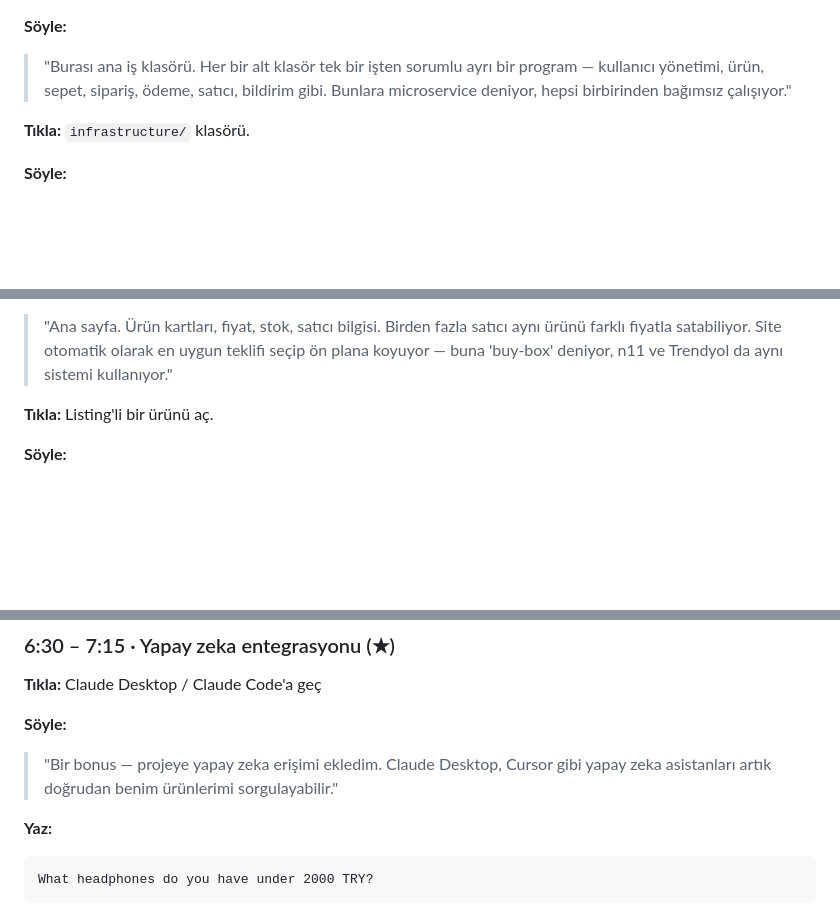
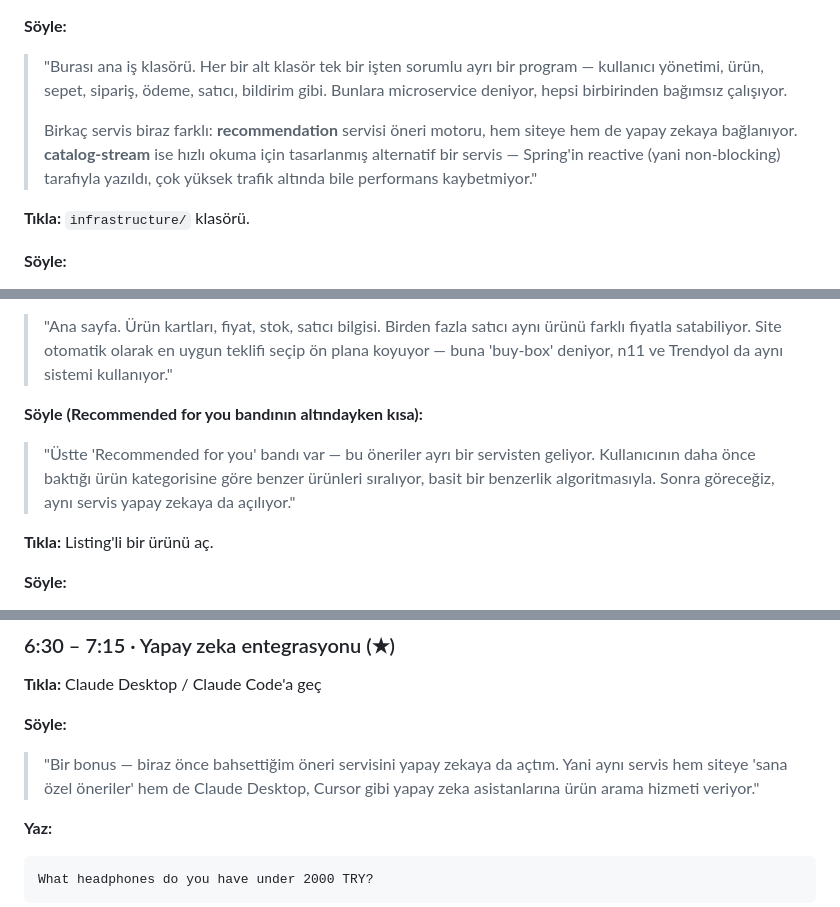
Before and after one commit to eaaslan/springboot-ecommerce, a Markdown page: docs/demo/SCRIPT.md, 3 parts joined by grey strips. GitHub-like rendering; blank space fills up the shorter version.

Commit message:
docs(demo): brief mentions of recommendation-service + reactive layer
Three short additions, no extra time budget on the 10-min total:

1. Customer flow (1:30): one sentence under the 'Recommended for you' strip
   explaining that the recommendations come from a separate service with a
   simple similarity algorithm + foreshadowing the AI mention later.

2. AI section (6:30): tighten the framing — 'biraz önce bahsettiğim öneri
   servisini yapay zekaya da açtım' so the recorder explicitly ties the MCP
   demo back to the regular catalog rec strip the viewer just saw. One
   service powering both UI and AI is the wow.

3. Project structure (0:20): mention recommendation + catalog-stream by name
   with one sentence each — 'recommendation öneri motoru, hem siteye hem
   yapay zekaya bağlanıyor', 'catalog-stream Spring'in reactive tarafıyla
   yazıldı, yüksek trafik altında performans kaybetmiyor'. Avoids tech jargon
   beyond 'reactive (yani non-blocking)' so the audience understands the
   trade-off without needing WebFlux/R2DBC vocabulary.

````diff
--- a/docs/demo/SCRIPT.md
+++ b/docs/demo/SCRIPT.md
@@ -66,7 +66,13 @@ olsun.
 > "Burası ana iş klasörü. Her bir alt klasör tek bir işten sorumlu ayrı
 > bir program — kullanıcı yönetimi, ürün, sepet, sipariş, ödeme, satıcı,
 > bildirim gibi. Bunlara microservice deniyor, hepsi birbirinden
-> bağımsız çalışıyor."
+> bağımsız çalışıyor.
+>
+> Birkaç servis biraz farklı: **recommendation** servisi öneri motoru,
+> hem siteye hem de yapay zekaya bağlanıyor. **catalog-stream** ise hızlı
+> okuma için tasarlanmış alternatif bir servis — Spring'in reactive (yani
+> non-blocking) tarafıyla yazıldı, çok yüksek trafik altında bile
+> performans kaybetmiyor."
 
 **Tıkla:** `infrastructure/` klasörü.
 
@@ -124,6 +130,13 @@ olsun.
 > satıcı aynı ürünü farklı fiyatla satabiliyor. Site otomatik olarak en
 > uygun teklifi seçip ön plana koyuyor — buna 'buy-box' deniyor, n11 ve
 > Trendyol da aynı sistemi kullanıyor."
+
+**Söyle (Recommended for you bandının altındayken kısa):**
+
+> "Üstte 'Recommended for you' bandı var — bu öneriler ayrı bir servisten
+> geliyor. Kullanıcının daha önce baktığı ürün kategorisine göre benzer
+> ürünleri sıralıyor, basit bir benzerlik algoritmasıyla. Sonra göreceğiz,
+> aynı servis yapay zekaya da açılıyor."
 
 **Tıkla:** Listing'li bir ürünü aç.
 
@@ -243,9 +256,9 @@ olsun.
 
 **Söyle:**
 
-> "Bir bonus — projeye yapay zeka erişimi ekledim. Claude Desktop, Cursor
-> gibi yapay zeka asistanları artık doğrudan benim ürünlerimi
-> sorgulayabilir."
+> "Bir bonus — biraz önce bahsettiğim öneri servisini yapay zekaya da
+> açtım. Yani aynı servis hem siteye 'sana özel öneriler' hem de Claude
+> Desktop, Cursor gibi yapay zeka asistanlarına ürün arama hizmeti veriyor."
 
 **Yaz:**
 ```
````
